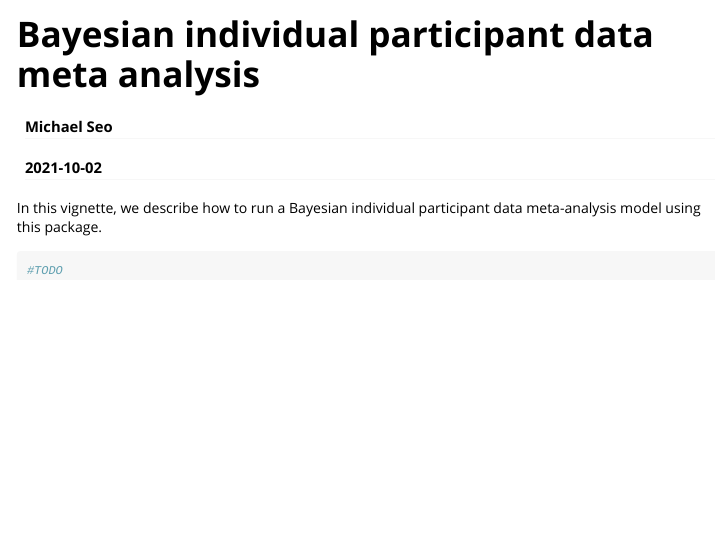
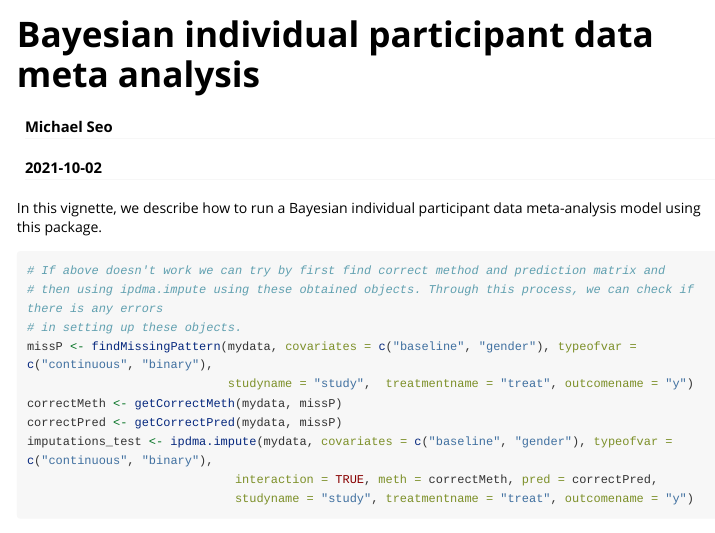
Before and after one commit to MikeJSeo/bipd, an R Markdown document (vignettes/my-vignette.Rmd): the page in a window 1100 px wide, from its top. Rendered offline with R 4.5, knitr and Pandoc, with nearby package versions; long lines of code are wrapped.

Commit message:
revision

````diff
--- a/vignettes/my-vignette.Rmd
+++ b/vignettes/my-vignette.Rmd
@@ -22,5 +22,15 @@ In this vignette, we describe how to run a Bayesian individual participant data
 
 
 ```{r, eval = FALSE}
-#TODO
+# If above doesn't work we can try by first find correct method and prediction matrix and
+# then using ipdma.impute using these obtained objects. Through this process, we can check if there is any errors
+# in setting up these objects.
+missP <- findMissingPattern(mydata, covariates = c("baseline", "gender"), typeofvar = c("continuous", "binary"),
+                            studyname = "study",  treatmentname = "treat", outcomename = "y")
+correctMeth <- getCorrectMeth(mydata, missP)
+correctPred <- getCorrectPred(mydata, missP)
+imputations_test <- ipdma.impute(mydata, covariates = c("baseline", "gender"), typeofvar = c("continuous", "binary"),
+                             interaction = TRUE, meth = correctMeth, pred = correctPred,
+                             studyname = "study", treatmentname = "treat", outcomename = "y")
+
 ```
````
Also changed, not shown: R/ipdma.impute.R (+0 -16 lines).
